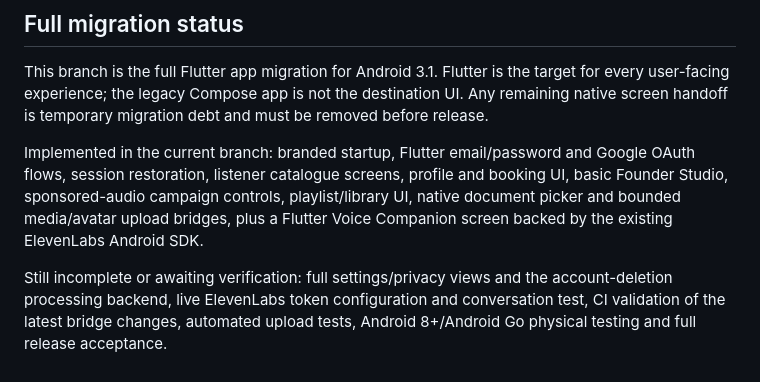
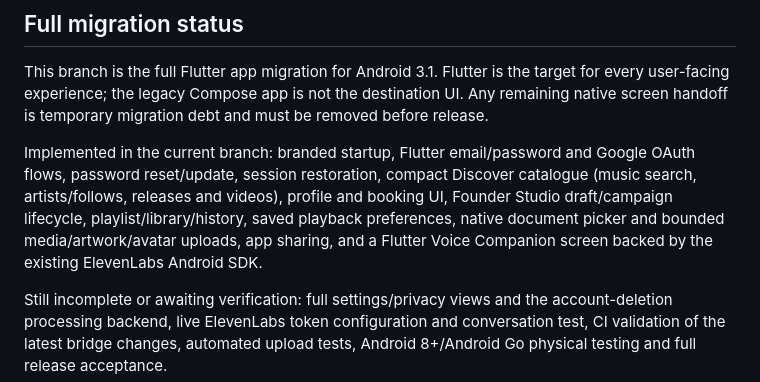
Before and after one commit to suwilanjisinkamba184-cmd/High-tech-entertainment-, a Markdown page: flutter-ui/README.md, the part around the change. GitHub-like rendering.

Commit message:
Refresh full migration feature inventory

```diff
--- a/flutter-ui/README.md
+++ b/flutter-ui/README.md
@@ -14,7 +14,7 @@ This directory is the Flutter UI module embedded into the existing Kotlin Androi
 
 This branch is the full Flutter app migration for Android 3.1. Flutter is the target for every user-facing experience; the legacy Compose app is not the destination UI. Any remaining native screen handoff is temporary migration debt and must be removed before release.
 
-Implemented in the current branch: branded startup, Flutter email/password and Google OAuth flows, session restoration, listener catalogue screens, profile and booking UI, basic Founder Studio, sponsored-audio campaign controls, playlist/library UI, native document picker and bounded media/avatar upload bridges, plus a Flutter Voice Companion screen backed by the existing ElevenLabs Android SDK.
+Implemented in the current branch: branded startup, Flutter email/password and Google OAuth flows, password reset/update, session restoration, compact Discover catalogue (music search, artists/follows, releases and videos), profile and booking UI, Founder Studio draft/campaign lifecycle, playlist/library/history, saved playback preferences, native document picker and bounded media/artwork/avatar uploads, app sharing, and a Flutter Voice Companion screen backed by the existing ElevenLabs Android SDK.
 
 Still incomplete or awaiting verification: full settings/privacy views and the account-deletion processing backend, live ElevenLabs token configuration and conversation test, CI validation of the latest bridge changes, automated upload tests, Android 8+/Android Go physical testing and full release acceptance.
 
```
